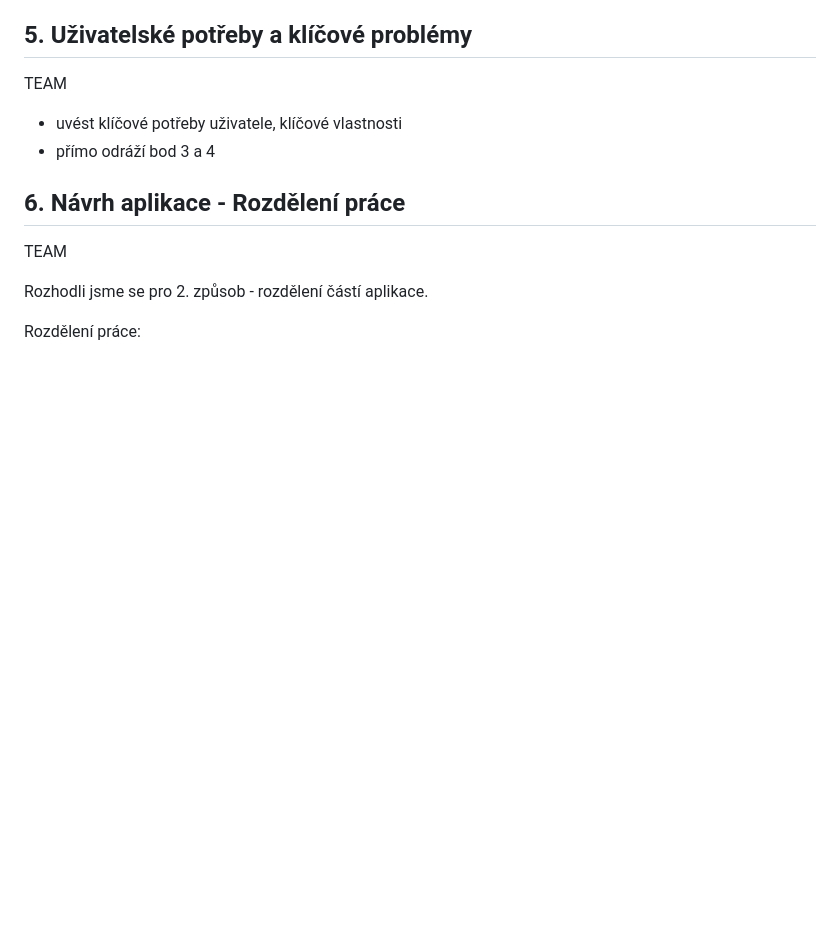
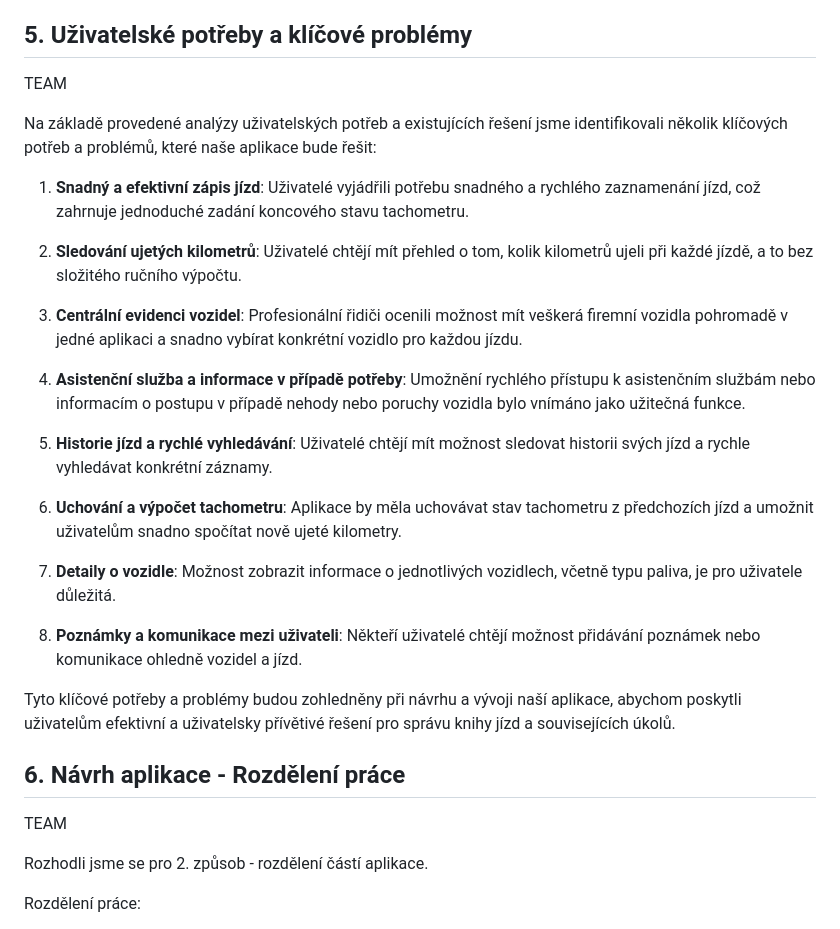
Before and after one commit to fix1t/but-itu-cartrack, a Markdown page: doc/xlogin00_zn.md, the part around the change printed below. GitHub-like rendering; blank space fills up the shorter version.

Commit message:
doc: added use-case/problems section

```diff
--- a/doc/xlogin00_zn.md
+++ b/doc/xlogin00_zn.md
@@ -160,8 +160,25 @@ Produkt má různé ceny podle typu a funkčnosti GPS lokátorů, které se pohy
 
 <span style="color: #31c3d4">TEAM</span>
 
-- uvést klíčové potřeby uživatele, klíčové vlastnosti
-- přímo odráží bod 3 a 4
+Na základě provedené analýzy uživatelských potřeb a existujících řešení jsme identifikovali několik klíčových potřeb a problémů, které naše aplikace bude řešit:
+
+1. **Snadný a efektivní zápis jízd**: Uživatelé vyjádřili potřebu snadného a rychlého zaznamenání jízd, což zahrnuje jednoduché zadání koncového stavu tachometru.
+
+2. **Sledování ujetých kilometrů**: Uživatelé chtějí mít přehled o tom, kolik kilometrů ujeli při každé jízdě, a to bez složitého ručního výpočtu.
+
+3. **Centrální evidenci vozidel**: Profesionální řidiči ocenili možnost mít veškerá firemní vozidla pohromadě v jedné aplikaci a snadno vybírat konkrétní vozidlo pro každou jízdu.
+
+4. **Asistenční služba a informace v případě potřeby**: Umožnění rychlého přístupu k asistenčním službám nebo informacím o postupu v případě nehody nebo poruchy vozidla bylo vnímáno jako užitečná funkce.
+
+5. **Historie jízd a rychlé vyhledávání**: Uživatelé chtějí mít možnost sledovat historii svých jízd a rychle vyhledávat konkrétní záznamy.
+
+6. **Uchování a výpočet tachometru**: Aplikace by měla uchovávat stav tachometru z předchozích jízd a umožnit uživatelům snadno spočítat nově ujeté kilometry.
+
+7. **Detaily o vozidle**: Možnost zobrazit informace o jednotlivých vozidlech, včetně typu paliva, je pro uživatele důležitá.
+
+8. **Poznámky a komunikace mezi uživateli**: Někteří uživatelé chtějí možnost přidávání poznámek nebo komunikace ohledně vozidel a jízd.
+
+Tyto klíčové potřeby a problémy budou zohledněny při návrhu a vývoji naší aplikace, abychom poskytli uživatelům efektivní a uživatelsky přívětivé řešení pro správu knihy jízd a souvisejících úkolů.
 
 ## 6. Návrh aplikace - Rozdělení práce
 
```
Also changed, not shown: other parts of doc/xlogin00_zn.md (+2 -2 lines).
